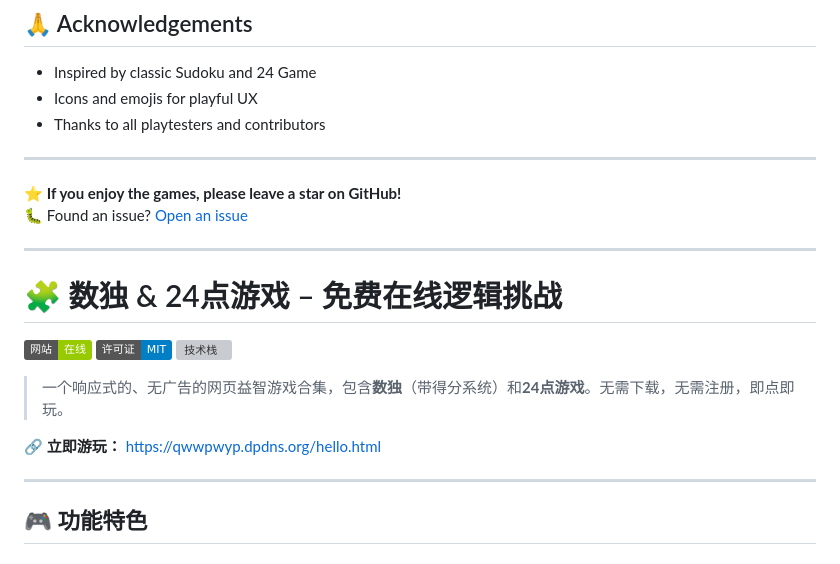
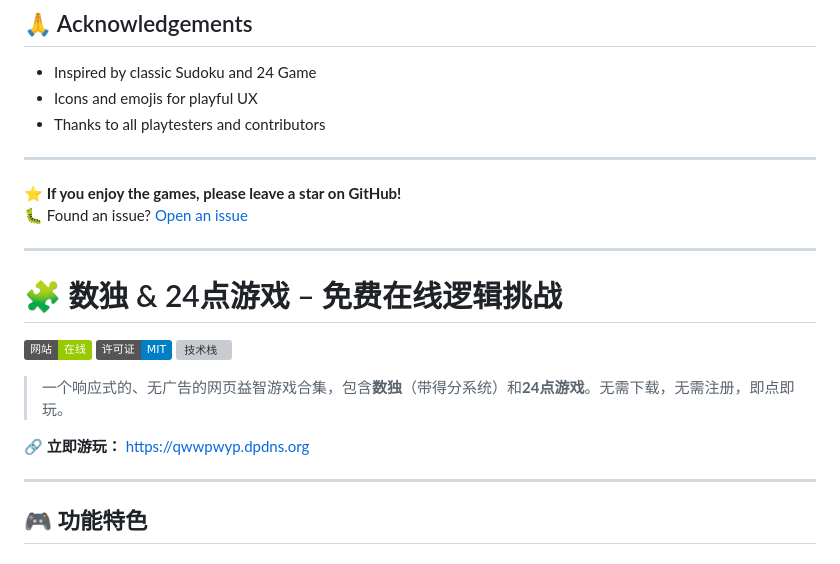
Before and after one commit to K122611/24point, a Markdown page: README.md, the part around one of its changes. GitHub-like rendering; badges without logos; grey boxes are pictures that could not be loaded.

```diff
--- a/README.md
+++ b/README.md
@@ -109,7 +109,7 @@ Distributed under the **MIT License**. See `LICENSE` for more information.
 
 > 一个响应式的、无广告的网页益智游戏合集，包含**数独**（带得分系统）和**24点游戏**。无需下载，无需注册，即点即玩。
 
-🔗 **立即游玩：** [https://qwwpwyp.dpdns.org/hello.html](https://qwwpwyp.dpdns.org/hello.html)
+🔗 **立即游玩：** [https://qwwpwyp.dpdns.org](https://qwwpwyp.dpdns.org)
 
 ---
 
```
Also changed, not shown: other parts of README.md (+1 -1 lines).
